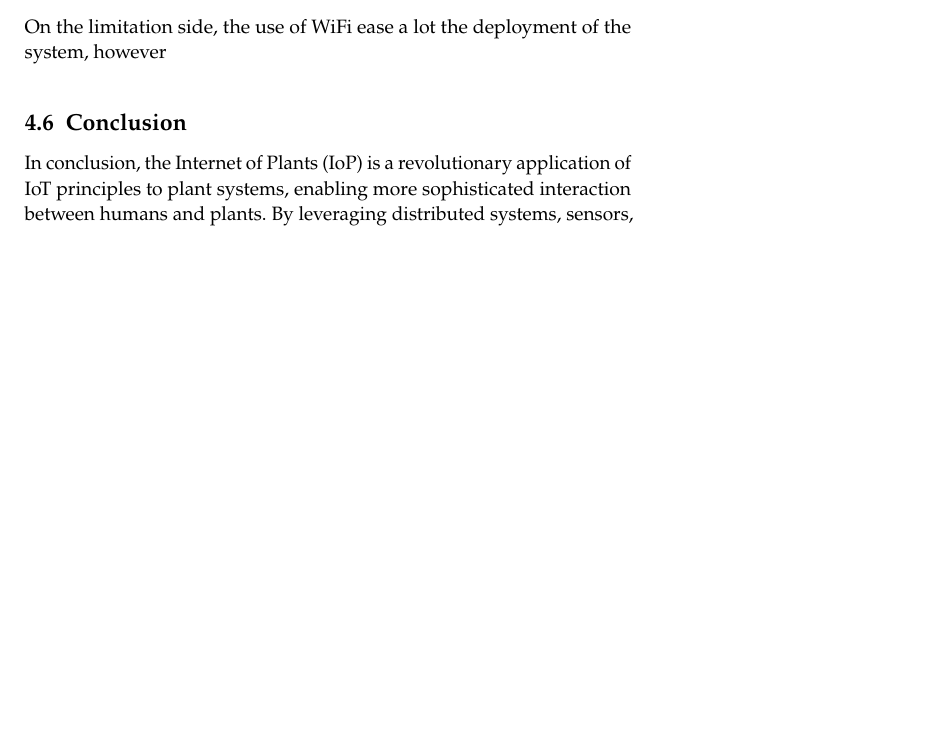
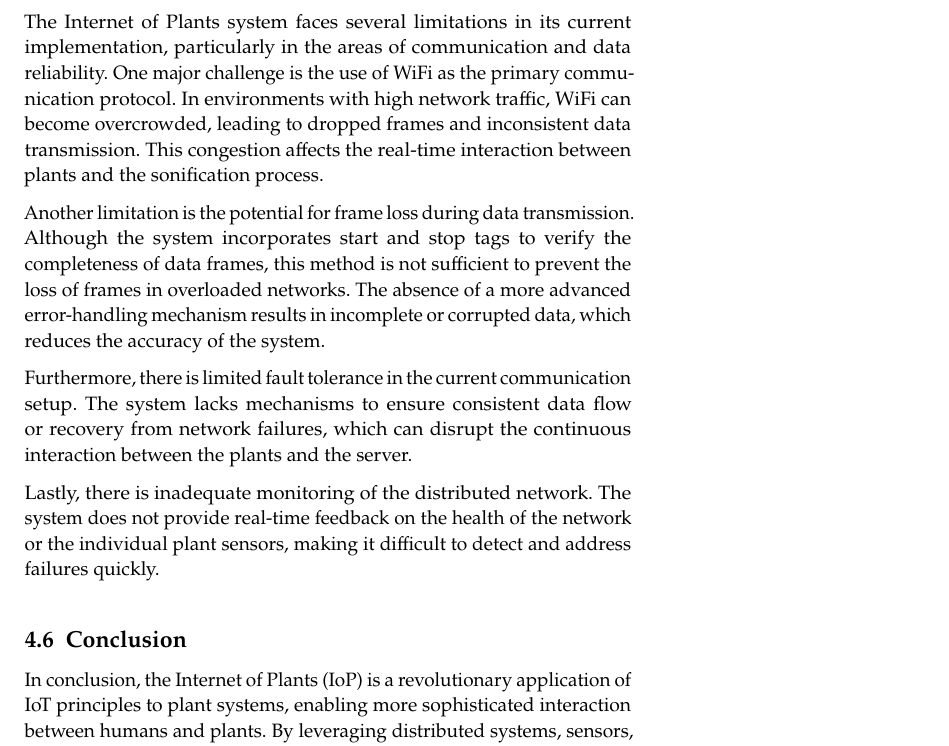
Before and after one commit to nathanvid/master_thesis, a LaTeX book (main.tex, which reads chapters/04_contribution_2.tex): part of page 34 of 42 before the commit and part of page 36 of 41 after it, cut at the place of the change, the shorter picture padded with empty space. Compiled offline with pdfLaTeX.

Commit message:
Contrib 2: Rewrite limitations

```diff
--- a/chapters/04_contribution_2.tex
+++ b/chapters/04_contribution_2.tex
@@ -200,12 +200,13 @@ As a demo and in order to do a photo shooting, we built up a system using the st
     \label{fig:extracted_frame_demo}
 \end{figure}
 
-On the limitation side, the use of WiFi ease a lot the deployment of the system, however
-% Talk about a better fault tolerant way of communicating.
-% About monitoring
-% TODO: Talk about overcrowded wifi
-% talk about frame dropped and lost.
-% Talk about the start and stop tag to check if frame is entire
+The Internet of Plants system faces several limitations in its current implementation, particularly in the areas of communication and data reliability. One major challenge is the use of WiFi as the primary communication protocol. In environments with high network traffic, WiFi can become overcrowded, leading to dropped frames and inconsistent data transmission. This congestion affects the real-time interaction between plants and the sonification process.
+
+Another limitation is the potential for frame loss during data transmission. Although the system incorporates start and stop tags to verify the completeness of data frames, this method is not sufficient to prevent the loss of frames in overloaded networks. The absence of a more advanced error-handling mechanism results in incomplete or corrupted data, which reduces the accuracy of the system.
+
+Furthermore, there is limited fault tolerance in the current communication setup. The system lacks mechanisms to ensure consistent data flow or recovery from network failures, which can disrupt the continuous interaction between the plants and the server.
+
+Lastly, there is inadequate monitoring of the distributed network. The system does not provide real-time feedback on the health of the network or the individual plant sensors, making it difficult to detect and address failures quickly.
 
 \subsection{Conclusion}
 
```
Also changed, not shown: chapters/04_contribution_2.tex (16 more changed lines).
